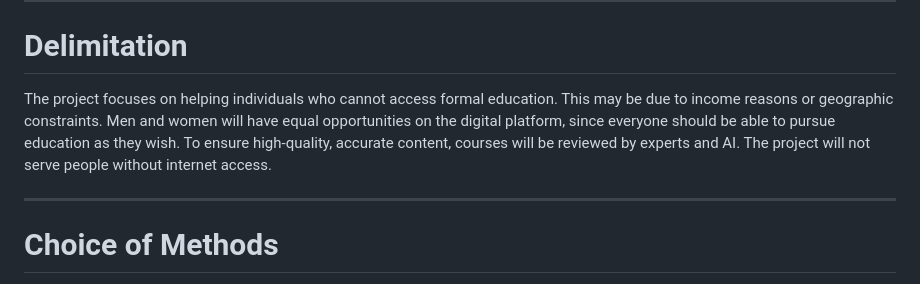
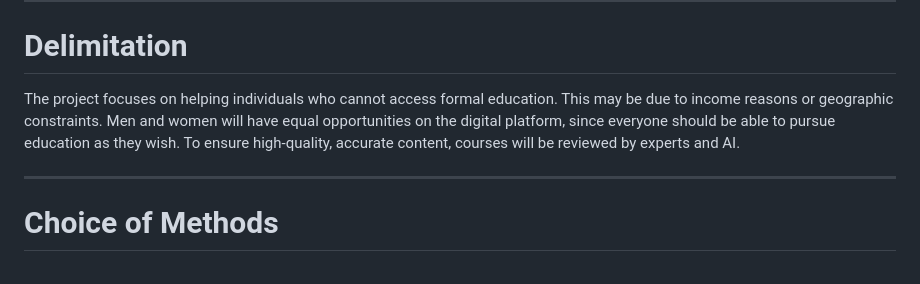
Before and after one commit to SEPCheesecakeFactory/SEP3, a Markdown page: Documentation/ProjectDescription.md, the part around the change. Drawn GitHub-style.

```diff
--- a/Documentation/ProjectDescription.md
+++ b/Documentation/ProjectDescription.md
@@ -54,7 +54,7 @@ How to provide quality education to people all over the world?
 
 # Delimitation
 
-The project focuses on helping individuals who cannot access formal education. This may be due to income reasons or geographic constraints. Men and women will have equal opportunities on the digital platform, since everyone should be able to pursue education as they wish. To ensure high-quality, accurate content, courses will be reviewed by experts and AI. The project will not serve people without internet access.
+The project focuses on helping individuals who cannot access formal education. This may be due to income reasons or geographic constraints. Men and women will have equal opportunities on the digital platform, since everyone should be able to pursue education as they wish. To ensure high-quality, accurate content, courses will be reviewed by experts and AI.
 
 ---
 
```
